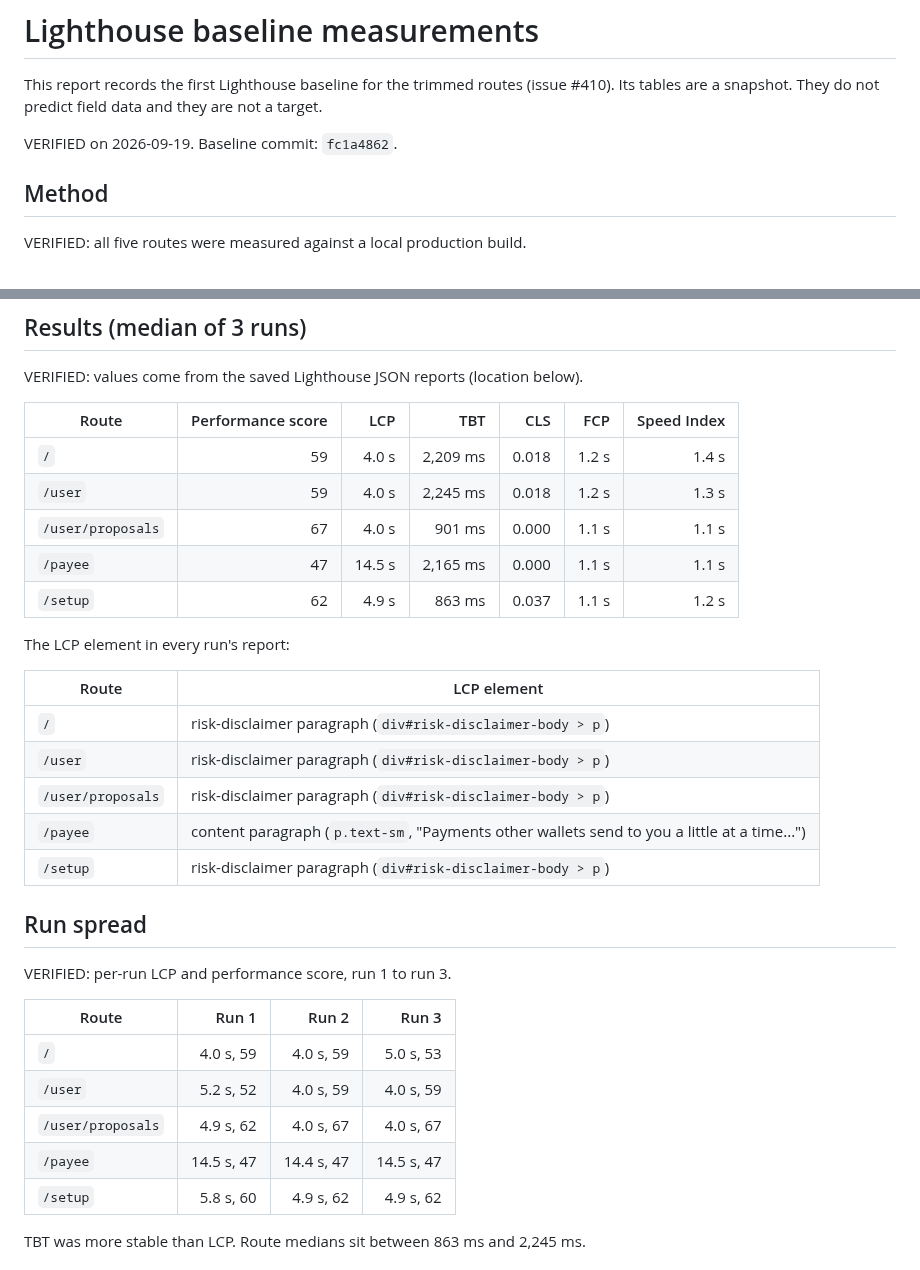
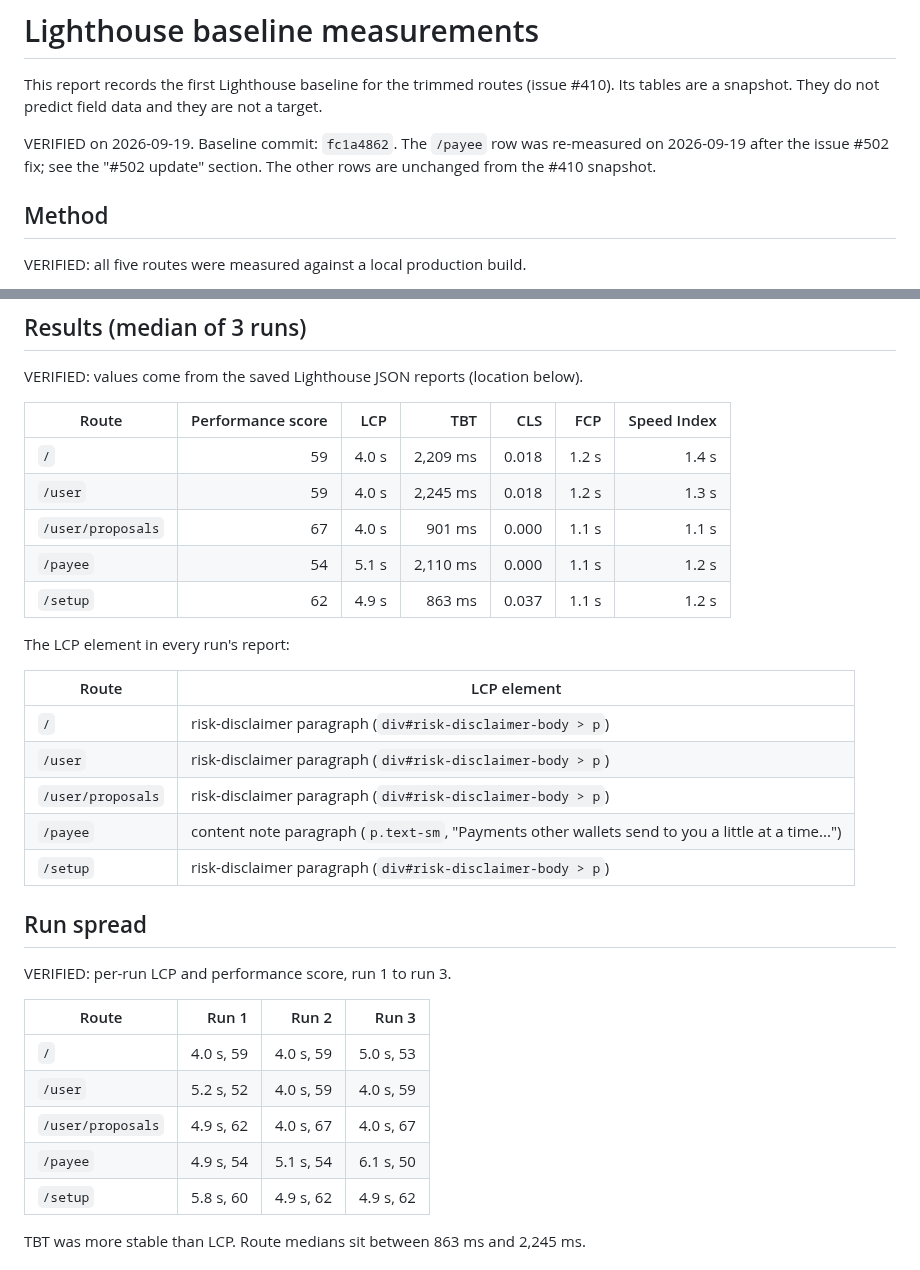
Before and after one commit to schaier-io/epora-wallet, a Markdown page: docs/baseline-lighthouse.md, 2 parts joined by grey strips. Drawn GitHub-style.

```diff
--- a/docs/baseline-lighthouse.md
+++ b/docs/baseline-lighthouse.md
@@ -4,6 +4,8 @@ This report records the first Lighthouse baseline for the trimmed routes (issue
 Its tables are a snapshot. They do not predict field data and they are not a target.
 
 VERIFIED on 2026-09-19. Baseline commit: `fc1a4862`.
+The `/payee` row was re-measured on 2026-09-19 after the issue #502 fix; see the
+"#502 update" section. The other rows are unchanged from the #410 snapshot.
 
 ## Method
 
@@ -28,7 +30,7 @@ VERIFIED: values come from the saved Lighthouse JSON reports (location below).
 | `/` | 59 | 4.0 s | 2,209 ms | 0.018 | 1.2 s | 1.4 s |
 | `/user` | 59 | 4.0 s | 2,245 ms | 0.018 | 1.2 s | 1.3 s |
 | `/user/proposals` | 67 | 4.0 s | 901 ms | 0.000 | 1.1 s | 1.1 s |
-| `/payee` | 47 | 14.5 s | 2,165 ms | 0.000 | 1.1 s | 1.1 s |
+| `/payee` | 54 | 5.1 s | 2,110 ms | 0.000 | 1.1 s | 1.2 s |
 | `/setup` | 62 | 4.9 s | 863 ms | 0.037 | 1.1 s | 1.2 s |
 
 The LCP element in every run's report:
@@ -38,7 +40,7 @@ The LCP element in every run's report:
 | `/` | risk-disclaimer paragraph (`div#risk-disclaimer-body > p`) |
 | `/user` | risk-disclaimer paragraph (`div#risk-disclaimer-body > p`) |
 | `/user/proposals` | risk-disclaimer paragraph (`div#risk-disclaimer-body > p`) |
-| `/payee` | content paragraph (`p.text-sm`, "Payments other wallets send to you a little at a time...") |
+| `/payee` | content note paragraph (`p.text-sm`, "Payments other wallets send to you a little at a time...") |
 | `/setup` | risk-disclaimer paragraph (`div#risk-disclaimer-body > p`) |
 
 ## Run spread
@@ -50,7 +52,7 @@ VERIFIED: per-run LCP and performance score, run 1 to run 3.
 | `/` | 4.0 s, 59 | 4.0 s, 59 | 5.0 s, 53 |
 | `/user` | 5.2 s, 52 | 4.0 s, 59 | 4.0 s, 59 |
 | `/user/proposals` | 4.9 s, 62 | 4.0 s, 67 | 4.0 s, 67 |
-| `/payee` | 14.5 s, 47 | 14.4 s, 47 | 14.5 s, 47 |
+| `/payee` | 4.9 s, 54 | 5.1 s, 54 | 6.1 s, 50 |
 | `/setup` | 5.8 s, 60 | 4.9 s, 62 | 4.9 s, 62 |
 
 TBT was more stable than LCP. Route medians sit between 863 ms and 2,245 ms.
```
Also changed, not shown: other parts of docs/baseline-lighthouse.md (+66 -6 lines).
